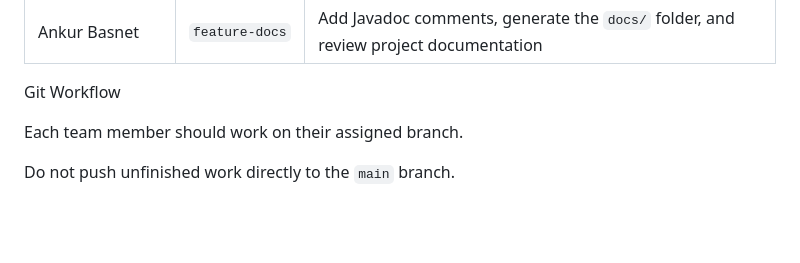
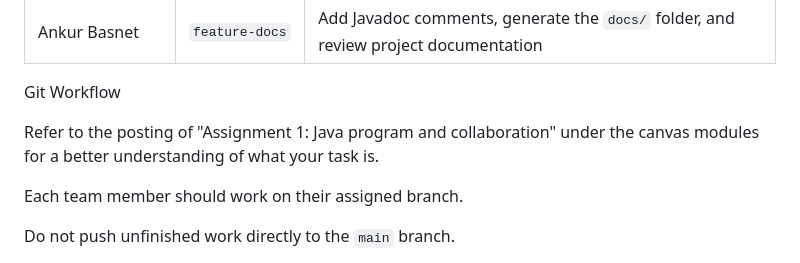
Before and after one commit to LaPreeH/OOP-Group-Project-Fall-26, a Markdown page: README.md, the part around the change. Rendered like a GitHub page; blank space fills up the shorter version.

Commit message:
Update README with assignment reference
Added reference to Assignment 1 for task clarity.

```diff
--- a/README.md
+++ b/README.md
@@ -37,6 +37,9 @@ Team Members and Responsibilities
 
 
 Git Workflow
+
+Refer to the posting of "Assignment 1: Java program
+and collaboration" under the canvas modules for a better understanding of what your task is.
 
 Each team member should work on their assigned branch.
 
```
